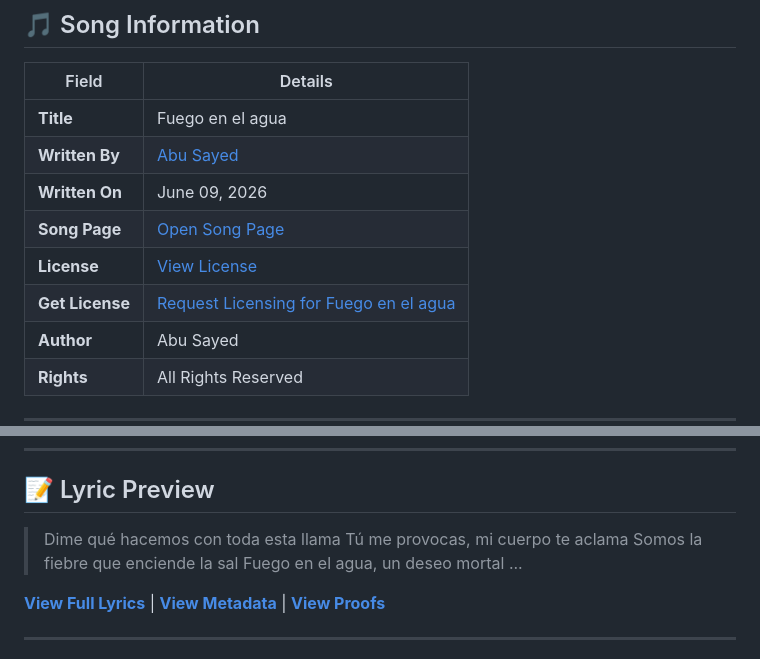
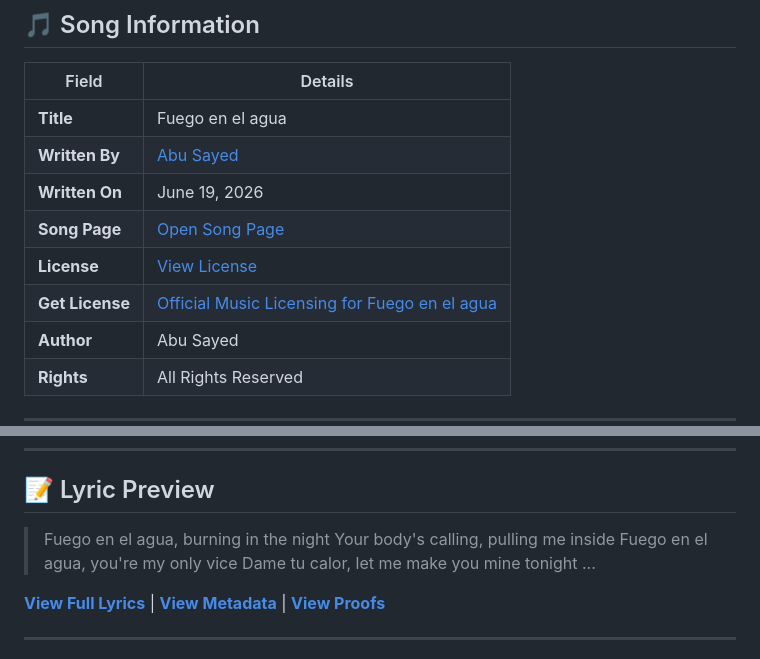
Before and after one commit to ImAbuSayed/fuego-en-el-agua, a Markdown page: README.md, 2 parts joined by grey strips. GitHub-like rendering.

Commit message:
docs: Update readme excerpt

```diff
--- a/README.md
+++ b/README.md
@@ -12,10 +12,10 @@
 |-------|---------|
 | **Title** | Fuego en el agua |
 | **Written By** | [Abu Sayed](https://abusayed.com.bd/) |
-| **Written On** | June 09, 2026 |
+| **Written On** | June 19, 2026 |
 | **Song Page** | [Open Song Page](https://imabusayed.github.io/fuego-en-el-agua/) |
 | **License** | [View License](./LICENSE.md) |
-| **Get License** | [Request Licensing for Fuego en el agua](https://music.abusayed.com.bd/Licensing/?https://imabusayed.github.io/fuego-en-el-agua/) |
+| **Get License** | [Official Music Licensing for Fuego en el agua](https://music.abusayed.com.bd/Licensing/?https://imabusayed.github.io/fuego-en-el-agua/) |
 | **Author** | Abu Sayed |
 | **Rights** | All Rights Reserved |
 
@@ -32,10 +32,10 @@
 
 ## 📝 Lyric Preview
 
-> Dime qué hacemos con toda esta llama
-> Tú me provocas, mi cuerpo te aclama
-> Somos la fiebre que enciende la sal
-> Fuego en el agua, un deseo mortal
+> Fuego en el agua, burning in the night
+> Your body's calling, pulling me inside
+> Fuego en el agua, you're my only vice
+> Dame tu calor, let me make you mine tonight
 > ...
 
 [**View Full Lyrics**](./lyrics.txt) | [**View Metadata**](./manifest.json) | [**View Proofs**](./hashes.txt)
```
